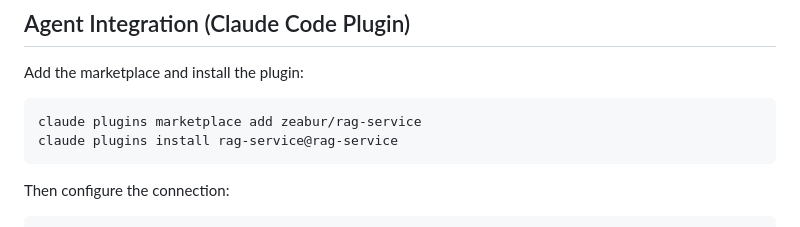
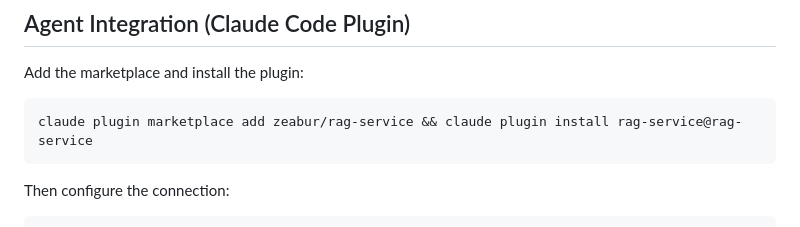
Before and after one commit to zeabur/rag-service, a Markdown page: README.md, the part around the change. Drawn GitHub-style.

Commit message:
fix: correct plugin install command in README
`claude plugins` → `claude plugin`, merge into single && command.

Co-Authored-By: Claude Sonnet 4.6 <noreply@anthropic.com>

````diff
--- a/README.md
+++ b/README.md
@@ -128,8 +128,7 @@ curl -X POST "https://your-rag-service/api/learn" \
 Add the marketplace and install the plugin:
 
 ```bash
-claude plugins marketplace add zeabur/rag-service
-claude plugins install rag-service@rag-service
+claude plugin marketplace add zeabur/rag-service && claude plugin install rag-service@rag-service
 ```
 
 Then configure the connection:
````
